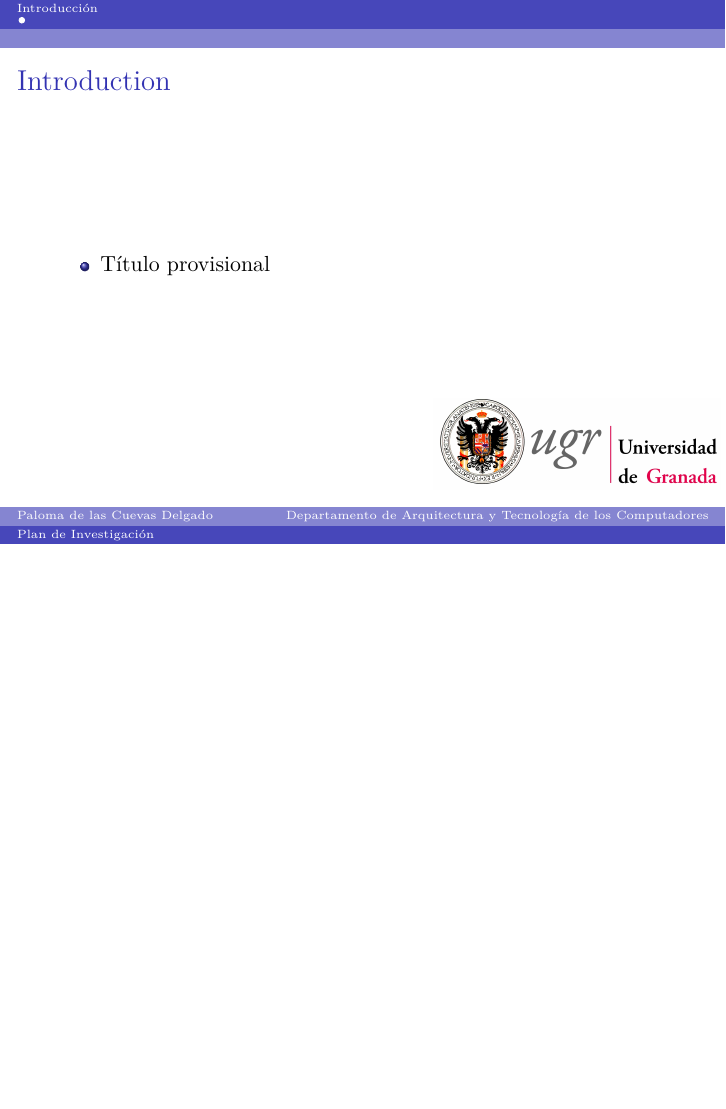
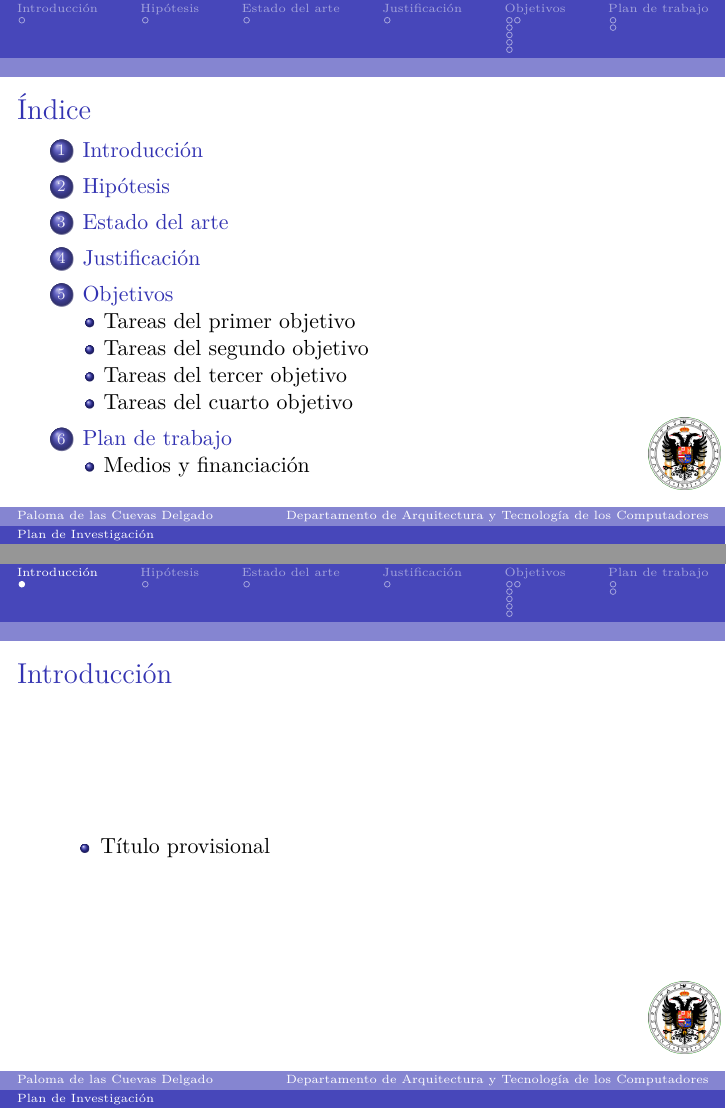
Before and after one commit to unintendedbear/Plan-de-investicaci-n-t-sis, LaTeX slides (planinvestigacion_presentacion.tex): page 3 of 3 before the commit and pages 2 and 3 of 14 after it, the two joined at a grey line, the shorter picture padded with empty space. Compiled offline with pdfLaTeX.

Commit message:
Hecho el layout y añadidos los objetivos en cajitas

```diff
--- a/planinvestigacion_presentacion.tex
+++ b/planinvestigacion_presentacion.tex
@@ -20,7 +20,7 @@
 
 \title[Plan de Investigación]{Plan de Investigación para la Tesis Doctoral}
 \author{Paloma de las Cuevas Delgado}
-\logo{\includegraphics[scale=0.4]{imgs/ugrLogo.jpg}}
+\logo{\includegraphics[scale=0.75]{imgs/logo_ugr.png}}
 \institute{Departamento de Arquitectura y Tecnología de los Computadores}
 \date{\today}
 
@@ -30,17 +30,20 @@
   \titlepage
 \end{frame}
 
-% These three lines create an automatically generated table of contents.
 \begin{frame}{Índice}
   \tableofcontents
 \end{frame}
 
 \section{Introducción}
 
-\begin{frame}{Introduction}
+\begin{frame}{Introducción}
 
 \begin{itemize}
   \item Título provisional
 \end{itemize}
 
+\end{frame}
 
+\section{Hipótesis}
+
+\begin{frame}{Hipótesis}
@@ -46,0 +59,3 @@
+\section{Estado del arte}
+
+\begin{frame}{Estado del arte}
@@ -46,0 +71,3 @@
+\section{Justificación}
+
+\begin{frame}{Justificación}
@@ -48,5 +80,7 @@
 \end{frame}
 
 
+\section{Objetivos}
 
+\begin{frame}{Objetivos}
 
@@ -52,0 +97 @@
+\begin{frame}{Objetivos}
@@ -53,2 +109,37 @@
+\subsection{Tareas del primer objetivo}
+
+\begin{frame}{Tareas del primer objetivo}
+
+\end{frame}
+
+\subsection{Tareas del segundo objetivo}
+
+\begin{frame}{Tareas del segundo objetivo}
+
+\end{frame}
+
+\subsection{Tareas del tercer objetivo}
+
+\begin{frame}{Tareas del tercer objetivo}
+
+\end{frame}
+
+\subsection{Tareas del cuarto objetivo}
+
+\begin{frame}{Tareas del cuarto objetivo}
+
+\end{frame}
+
+\section{Plan de trabajo}
+
+\begin{frame}{Plan de trabajo}
+Gantt
+\end{frame}
+
+\subsection{Medios y financiación}
+
+\begin{frame}{Medios y financiación}
+\$\$\$\$
+\end{frame}
 
 \end{document}
```
Also changed, not shown: planinvestigacion_presentacion.tex (44 more changed lines).
